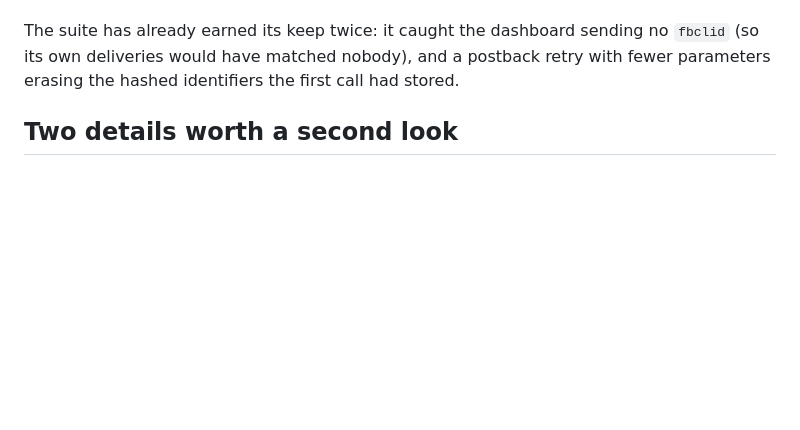
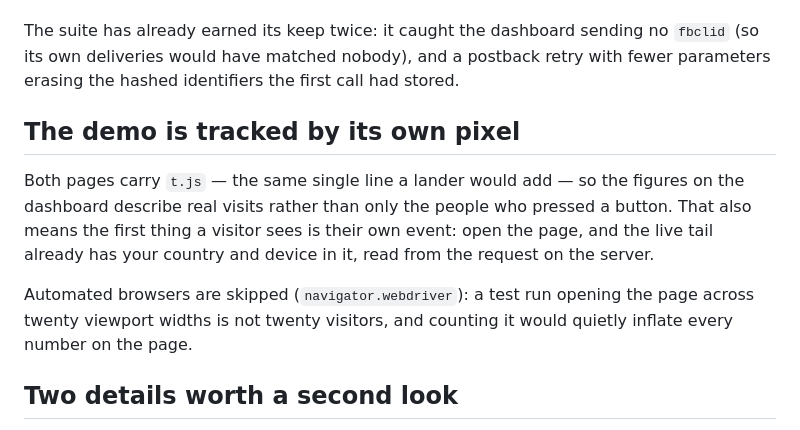
Before and after one commit to playua20/server-side-tracking, a Markdown page: README.md, the part around the change. Rendered like a GitHub page; blank space fills up the shorter version.

Commit message:
Document what Visitors counts now that both pages carry the pixel
Co-Authored-By: Claude Opus 5 (1M context) <noreply@anthropic.com>

```diff
--- a/README.md
+++ b/README.md
@@ -186,6 +186,18 @@ The suite has already earned its keep twice: it caught the dashboard sending no
 `fbclid` (so its own deliveries would have matched nobody), and a postback retry
 with fewer parameters erasing the hashed identifiers the first call had stored.
 
+## The demo is tracked by its own pixel
+
+Both pages carry `t.js` — the same single line a lander would add — so the
+figures on the dashboard describe real visits rather than only the people who
+pressed a button. That also means the first thing a visitor sees is their own
+event: open the page, and the live tail already has your country and device in
+it, read from the request on the server.
+
+Automated browsers are skipped (`navigator.webdriver`): a test run opening the
+page across twenty viewport widths is not twenty visitors, and counting it would
+quietly inflate every number on the page.
+
 ## Two details worth a second look
 
 **The log pages by cursor, not `offset`.** `/api/events` takes the last row seen as
```
